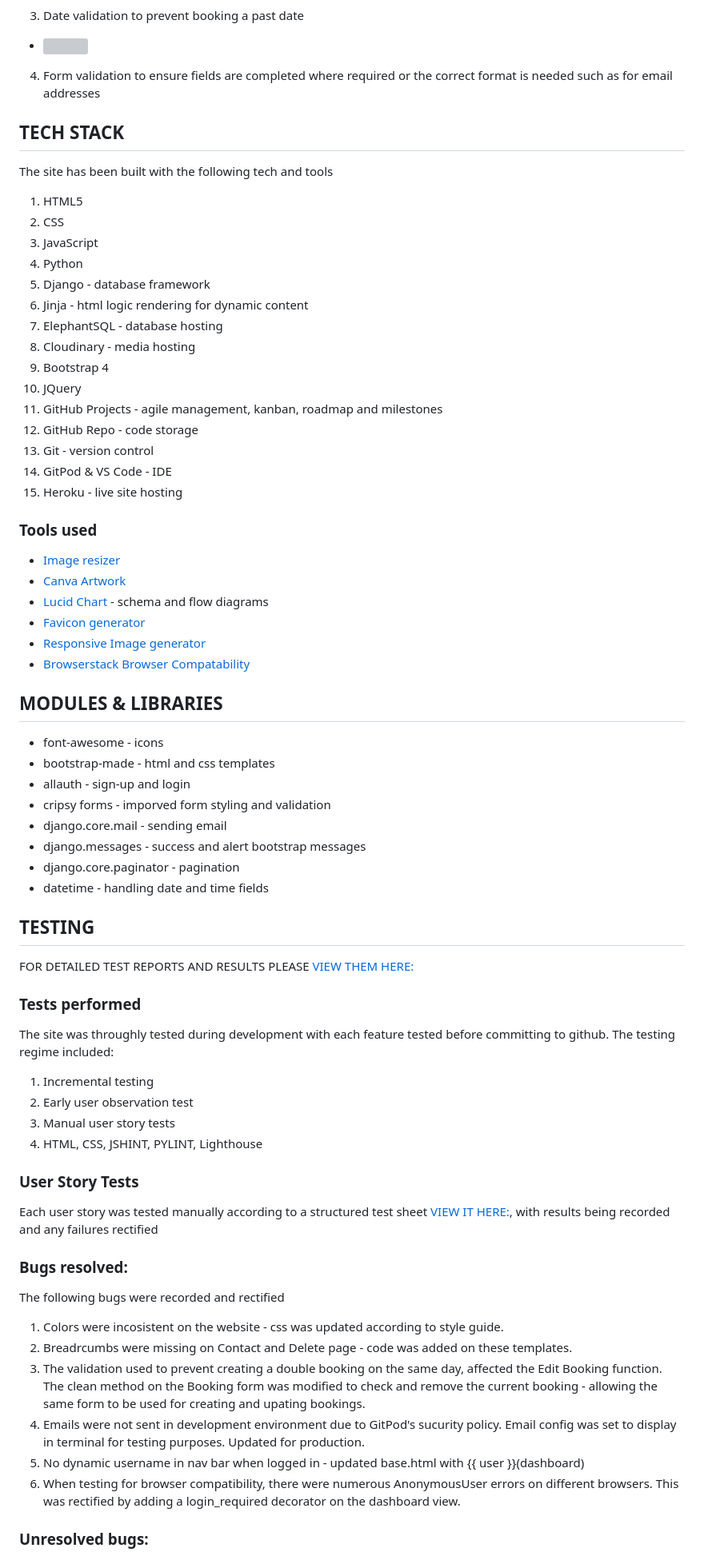
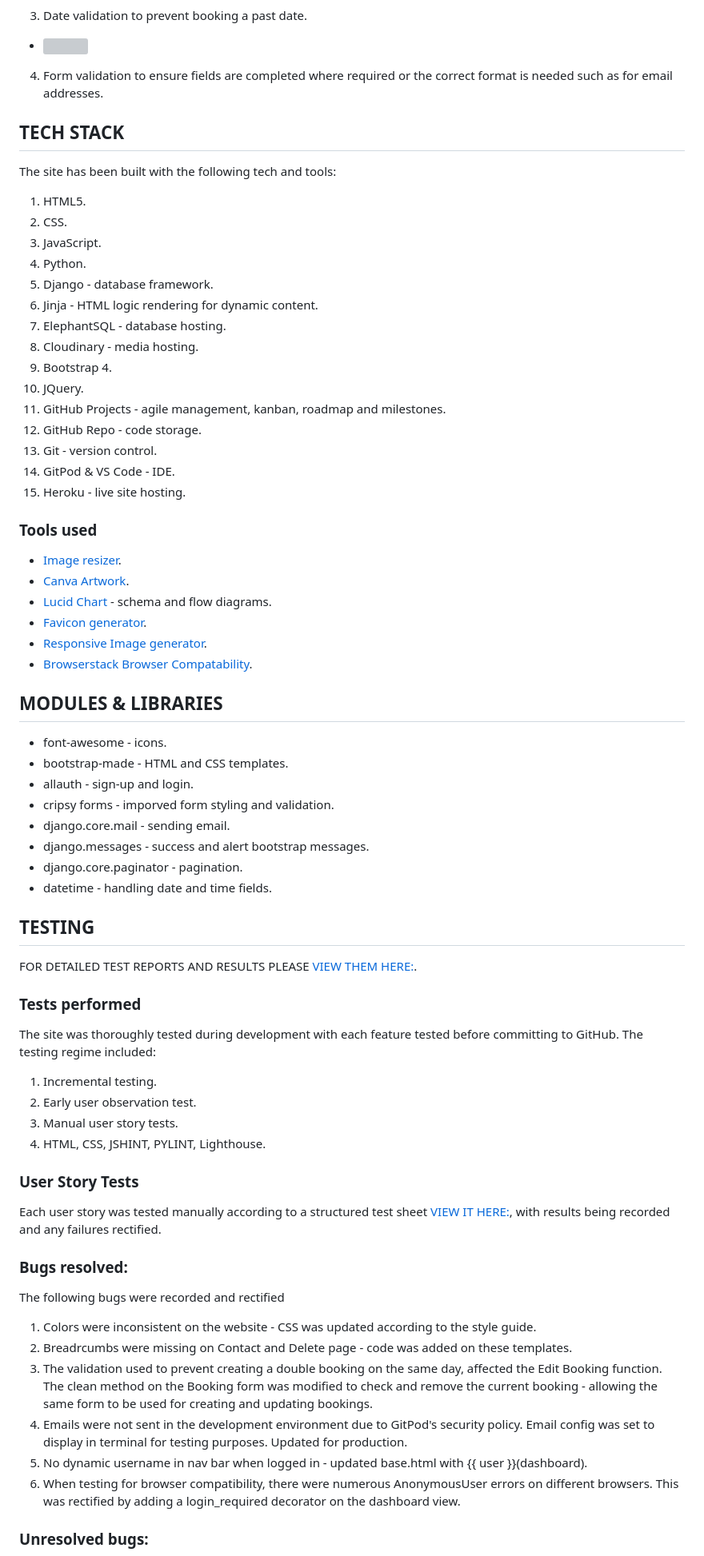
Before and after one commit to rstan-dev/pp4-yoomoov, a Markdown page: README.md, the part around the change printed below. Shown: that part at 80% size. Rendered like a GitHub page; grey boxes are pictures that could not be loaded.

Commit message:
docs: update readme spellin and punctuation

```diff
--- a/README.md
+++ b/README.md
@@ -242,68 +240,66 @@ Various validation methods have been incorporated:
  - <img src="/workspace/pp4-yoomoov/documentation/readme/error_alert.png">
-
- 3. Date validation to prevent booking a past date
+ 3. Date validation to prevent booking a past date.
  - <img src="/workspace/pp4-yoomoov/documentation/readme/validate_past_dates.png">
-
- 4. Form validation to ensure fields are completed where required or the correct format is needed such as for email addresses
+ 4. Form validation to ensure fields are completed where required or the correct format is needed such as for email addresses.
 
 ## TECH STACK
-The site has been built with the following tech and tools
-1. HTML5
-2. CSS
-3. JavaScript
-4. Python
-5. Django - database framework
-6. Jinja - html logic rendering for dynamic content
-7. ElephantSQL - database hosting
-8. Cloudinary - media hosting
-9. Bootstrap 4
-10. JQuery
-11. GitHub Projects - agile management, kanban, roadmap and milestones
-12. GitHub Repo - code storage
-13. Git - version control
-14. GitPod & VS Code - IDE
-15. Heroku - live site hosting
+The site has been built with the following tech and tools:
+1. HTML5.
+2. CSS.
+3. JavaScript.
+4. Python.
+5. Django - database framework.
+6. Jinja - HTML logic rendering for dynamic content.
+7. ElephantSQL - database hosting.
+8. Cloudinary - media hosting.
+9. Bootstrap 4.
+10. JQuery.
+11. GitHub Projects - agile management, kanban, roadmap and milestones.
+12. GitHub Repo - code storage.
+13. Git - version control.
+14. GitPod & VS Code - IDE.
+15. Heroku - live site hosting.
 
 ### Tools used
-- [Image resizer](https://www.reduceimages.com/)
-- [Canva Artwork](https://www.canva.com/)
-- [Lucid Chart](https://lucid.app/) - schema and flow diagrams
-- [Favicon generator](https://favicon.io/favicon-converter/)
-- [Responsive Image generator](https://ui.dev/amiresponsive)
-- [Browserstack Browser Compatability](https://www.browserstack.com/)
+- [Image resizer](https://www.reduceimages.com/).
+- [Canva Artwork](https://www.canva.com/).
+- [Lucid Chart](https://lucid.app/) - schema and flow diagrams.
+- [Favicon generator](https://favicon.io/favicon-converter/).
+- [Responsive Image generator](https://ui.dev/amiresponsive).
+- [Browserstack Browser Compatability](https://www.browserstack.com/).
 
 
 ## MODULES & LIBRARIES
-   * font-awesome - icons
-   * bootstrap-made - html and css templates
-   * allauth - sign-up and login
-   * cripsy forms - imporved form styling and validation
-   * django.core.mail - sending email
-   * django.messages - success and alert bootstrap messages
-   * django.core.paginator - pagination
-   * datetime - handling date and time fields
+   * font-awesome - icons.
+   * bootstrap-made - HTML and CSS templates.
+   * allauth - sign-up and login.
+   * cripsy forms - imporved form styling and validation.
+   * django.core.mail - sending email.
+   * django.messages - success and alert bootstrap messages.
+   * django.core.paginator - pagination.
+   * datetime - handling date and time fields.
 
 
 ## TESTING
-FOR DETAILED TEST REPORTS AND RESULTS PLEASE [VIEW THEM HERE:](/workspace/pp4-yoomoov/TESTING.md)
+FOR DETAILED TEST REPORTS AND RESULTS PLEASE [VIEW THEM HERE:](/workspace/pp4-yoomoov/TESTING.md).
 
   ### Tests performed
-  The site was throughly tested during development with each feature tested before committing to github.  The testing regime included:
-  1. Incremental testing
-  2. Early user observation test
-  3. Manual user story tests
-  4. HTML, CSS, JSHINT, PYLINT, Lighthouse
+  The site was thoroughly tested during development with each feature tested before committing to GitHub.  The testing regime included:
+  1. Incremental testing.
+  2. Early user observation test.
+  3. Manual user story tests.
+  4. HTML, CSS, JSHINT, PYLINT, Lighthouse.
 
   ### User Story Tests
-  Each user story was tested manually according to a structured test sheet [VIEW IT HERE:](https://docs.google.com/spreadsheets/d/1qAa4tR_dnJwZkhPTGCNh35P1FVwFQc9NjnrO-5prhpI/edit#gid=0), with results being recorded and any failures rectified
+  Each user story was tested manually according to a structured test sheet [VIEW IT HERE:](https://docs.google.com/spreadsheets/d/1qAa4tR_dnJwZkhPTGCNh35P1FVwFQc9NjnrO-5prhpI/edit#gid=0), with results being recorded and any failures rectified.
 
   ### Bugs resolved:
   The following bugs were recorded and rectified
-  1. Colors were incosistent on the website - css was updated according to style guide.
+  1. Colors were inconsistent on the website - CSS was updated according to the style guide.
   2. Breadrcumbs were missing on Contact and Delete page - code was added on these templates.
-  3. The validation used to prevent creating a double booking on the same day, affected the Edit Booking function.  The clean method on the Booking form was modified to check and remove the current booking - allowing the same form to be used for creating and upating bookings.
-  4. Emails were not sent in development environment due to GitPod's sucurity policy.  Email config was set to display in terminal for testing purposes.  Updated for production.
-  5.  No dynamic username in nav bar when logged in - updated base.html with {{ user }}(dashboard)
+  3. The validation used to prevent creating a double booking on the same day, affected the Edit Booking function.  The clean method on the Booking form was modified to check and remove the current booking - allowing the same form to be used for creating and updating bookings.
+  4. Emails were not sent in the development environment due to GitPod's security policy.  Email config was set to display in terminal for testing purposes.  Updated for production.
+  5.  No dynamic username in nav bar when logged in - updated base.html with {{ user }}(dashboard).
   6. When testing for browser compatibility, there were numerous AnonymousUser errors on different browsers.  This was rectified by adding a login_required decorator on the dashboard view.
 
 
```
Also changed, not shown: other parts of README.md (+99 -101 lines), TESTING.md (+1 -1 lines).
